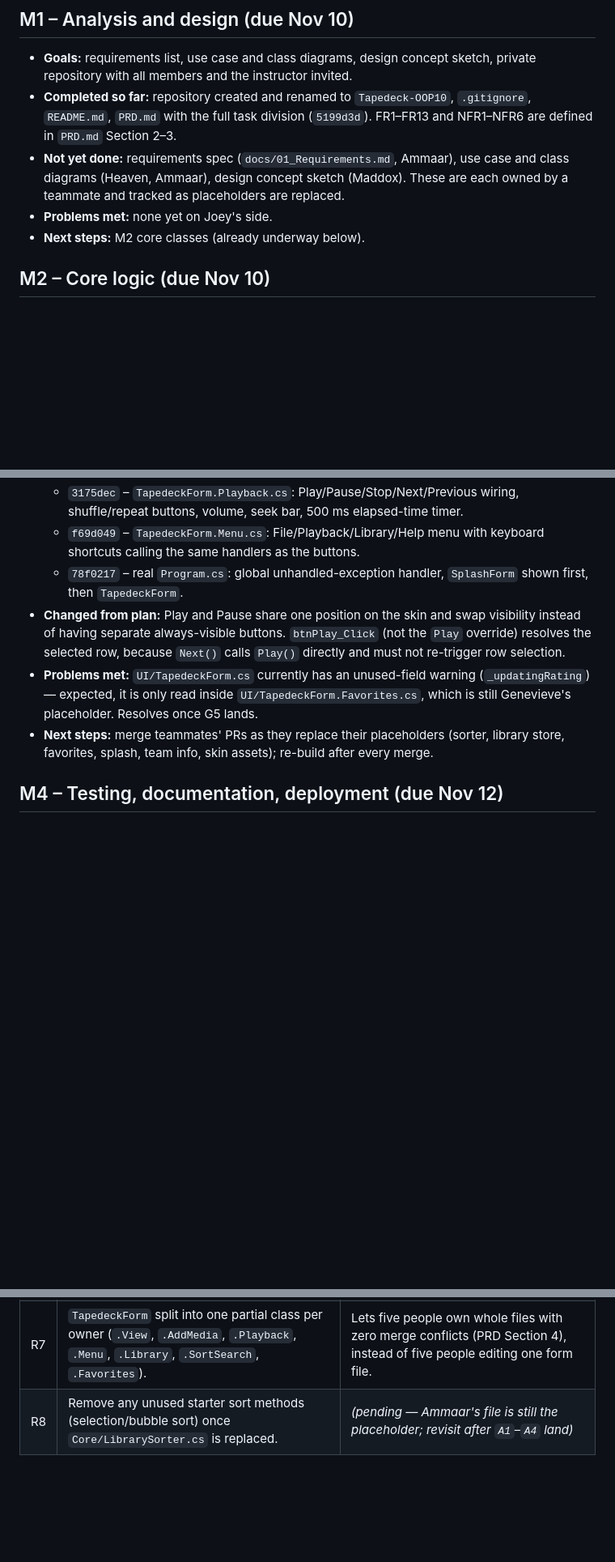
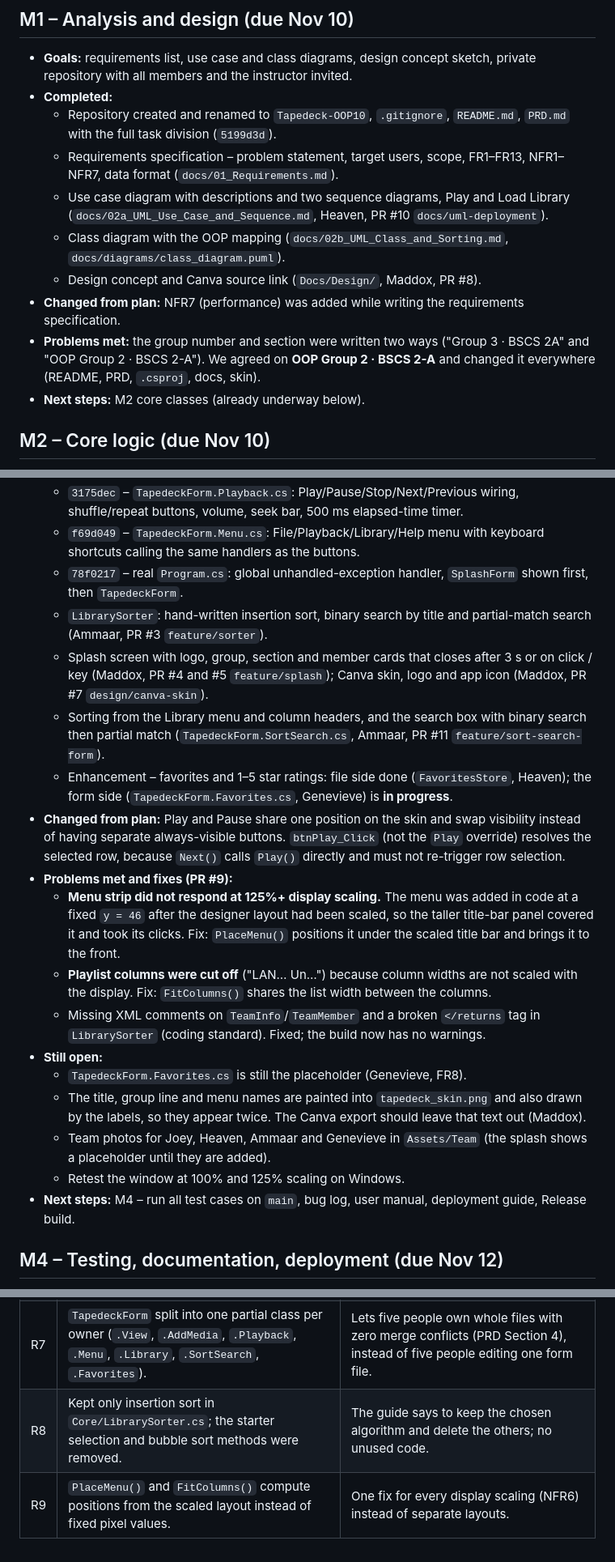
Before and after one commit to joeycuison333-stack/Tapedeck-OOP10, a Markdown page: docs/03_Development_Log.md, 3 parts joined by grey strips. Shown at 81% size. Rendered like a GitHub page; blank space fills up the shorter version.

Commit message:
docs: requirements specification, class diagram and M1-M3 development log

```diff
--- a/docs/03_Development_Log.md
+++ b/docs/03_Development_Log.md
@@ -4,9 +4,14 @@ One entry per milestone. Each increment compiles and runs before it is committed
 
 ## M1 – Analysis and design (due Nov 10)
 - **Goals:** requirements list, use case and class diagrams, design concept sketch, private repository with all members and the instructor invited.
-- **Completed so far:** repository created and renamed to `Tapedeck-OOP10`, `.gitignore`, `README.md`, `PRD.md` with the full task division (`5199d3d`). FR1–FR13 and NFR1–NFR6 are defined in `PRD.md` Section 2–3.
-- **Not yet done:** requirements spec (`docs/01_Requirements.md`, Ammaar), use case and class diagrams (Heaven, Ammaar), design concept sketch (Maddox). These are each owned by a teammate and tracked as placeholders are replaced.
-- **Problems met:** none yet on Joey's side.
+- **Completed:**
+  - Repository created and renamed to `Tapedeck-OOP10`, `.gitignore`, `README.md`, `PRD.md` with the full task division (`5199d3d`).
+  - Requirements specification – problem statement, target users, scope, FR1–FR13, NFR1–NFR7, data format (`docs/01_Requirements.md`).
+  - Use case diagram with descriptions and two sequence diagrams, Play and Load Library (`docs/02a_UML_Use_Case_and_Sequence.md`, Heaven, PR #10 `docs/uml-deployment`).
+  - Class diagram with the OOP mapping (`docs/02b_UML_Class_and_Sorting.md`, `docs/diagrams/class_diagram.puml`).
+  - Design concept and Canva source link (`Docs/Design/`, Maddox, PR #8).
+- **Changed from plan:** NFR7 (performance) was added while writing the requirements specification.
+- **Problems met:** the group number and section were written two ways ("Group 3 · BSCS 2A" and "OOP Group 2 · BSCS 2-A"). We agreed on **OOP Group 2 · BSCS 2-A** and changed it everywhere (README, PRD, `.csproj`, docs, skin).
 - **Next steps:** M2 core classes (already underway below).
 
 ## M2 – Core logic (due Nov 10)
@@ -32,9 +38,21 @@ One entry per milestone. Each increment compiles and runs before it is committed
   - `3175dec` – `TapedeckForm.Playback.cs`: Play/Pause/Stop/Next/Previous wiring, shuffle/repeat buttons, volume, seek bar, 500 ms elapsed-time timer.
   - `f69d049` – `TapedeckForm.Menu.cs`: File/Playback/Library/Help menu with keyboard shortcuts calling the same handlers as the buttons.
   - `78f0217` – real `Program.cs`: global unhandled-exception handler, `SplashForm` shown first, then `TapedeckForm`.
+  - `LibrarySorter`: hand-written insertion sort, binary search by title and partial-match search (Ammaar, PR #3 `feature/sorter`).
+  - Splash screen with logo, group, section and member cards that closes after 3 s or on click / key (Maddox, PR #4 and #5 `feature/splash`); Canva skin, logo and app icon (Maddox, PR #7 `design/canva-skin`).
+  - Sorting from the Library menu and column headers, and the search box with binary search then partial match (`TapedeckForm.SortSearch.cs`, Ammaar, PR #11 `feature/sort-search-form`).
+  - Enhancement – favorites and 1–5 star ratings: file side done (`FavoritesStore`, Heaven); the form side (`TapedeckForm.Favorites.cs`, Genevieve) is **in progress**.
 - **Changed from plan:** Play and Pause share one position on the skin and swap visibility instead of having separate always-visible buttons. `btnPlay_Click` (not the `Play` override) resolves the selected row, because `Next()` calls `Play()` directly and must not re-trigger row selection.
-- **Problems met:** `UI/TapedeckForm.cs` currently has an unused-field warning (`_updatingRating`) — expected, it is only read inside `UI/TapedeckForm.Favorites.cs`, which is still Genevieve's placeholder. Resolves once G5 lands.
-- **Next steps:** merge teammates' PRs as they replace their placeholders (sorter, library store, favorites, splash, team info, skin assets); re-build after every merge.
+- **Problems met and fixes (PR #9):**
+  - **Menu strip did not respond at 125%+ display scaling.** The menu was added in code at a fixed `y = 46` after the designer layout had been scaled, so the taller title-bar panel covered it and took its clicks. Fix: `PlaceMenu()` positions it under the scaled title bar and brings it to the front.
+  - **Playlist columns were cut off** ("LAN… Un…") because column widths are not scaled with the display. Fix: `FitColumns()` shares the list width between the columns.
+  - Missing XML comments on `TeamInfo`/`TeamMember` and a broken `</returns` tag in `LibrarySorter` (coding standard). Fixed; the build now has no warnings.
+- **Still open:**
+  - `TapedeckForm.Favorites.cs` is still the placeholder (Genevieve, FR8).
+  - The title, group line and menu names are painted into `tapedeck_skin.png` and also drawn by the labels, so they appear twice. The Canva export should leave that text out (Maddox).
+  - Team photos for Joey, Heaven, Ammaar and Genevieve in `Assets/Team` (the splash shows a placeholder until they are added).
+  - Retest the window at 100% and 125% scaling on Windows.
+- **Next steps:** M4 – run all test cases on `main`, bug log, user manual, deployment guide, Release build.
 
 ## M4 – Testing, documentation, deployment (due Nov 12)
 - **Goals:** test report and bug log, user manual, deployment guide, self-contained Release build, refactored code.
@@ -56,4 +74,5 @@ One entry per milestone. Each increment compiles and runs before it is committed
 | R5 | `btnPlay_Click` resolves the selected row; the `Play()` override does not. | `Next()`/`Previous()` call `Play()` directly — if row-selection logic lived in the override, calling `Next()` would re-read the old selected row instead of the new `CurrentIndex`. |
 | R6 | `AddFilesAsync` awaits metadata into a local variable before calling `Playlist.Add`. | `Playlist.Add(await ReadMediaItemAsync(...))` would evaluate `Playlist` before the await suspends; a sort or remove during the await could target the wrong list state. |
 | R7 | `TapedeckForm` split into one partial class per owner (`.View`, `.AddMedia`, `.Playback`, `.Menu`, `.Library`, `.SortSearch`, `.Favorites`). | Lets five people own whole files with zero merge conflicts (PRD Section 4), instead of five people editing one form file. |
-| R8 | Remove any unused starter sort methods (selection/bubble sort) once `Core/LibrarySorter.cs` is replaced. | *(pending — Ammaar's file is still the placeholder; revisit after `A1`–`A4` land)* |
+| R8 | Kept only insertion sort in `Core/LibrarySorter.cs`; the starter selection and bubble sort methods were removed. | The guide says to keep the chosen algorithm and delete the others; no unused code. |
+| R9 | `PlaceMenu()` and `FitColumns()` compute positions from the scaled layout instead of fixed pixel values. | One fix for every display scaling (NFR6) instead of separate layouts. |
```
Also changed, not shown: other parts of docs/03_Development_Log.md (+1 -0 lines), docs/01_Requirements.md (added, +85 -0 lines), docs/02a_UML_Use_Case_and_Sequence.md (+1 -1 lines), docs/02b_UML_Class_and_Sorting.md (added, +102 -0 lines), docs/07_Deployment_Guide.md (+1 -1 lines), docs/diagrams/class_diagram.png (added), 1 other file.
